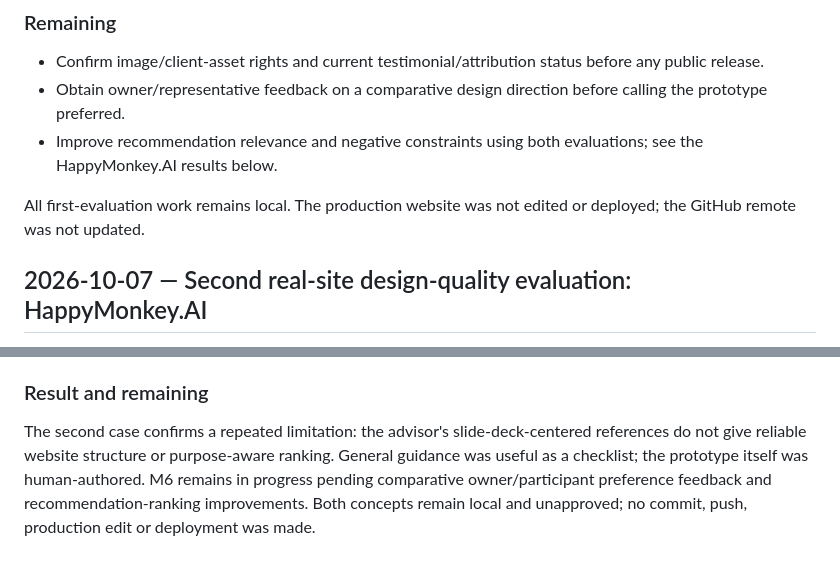
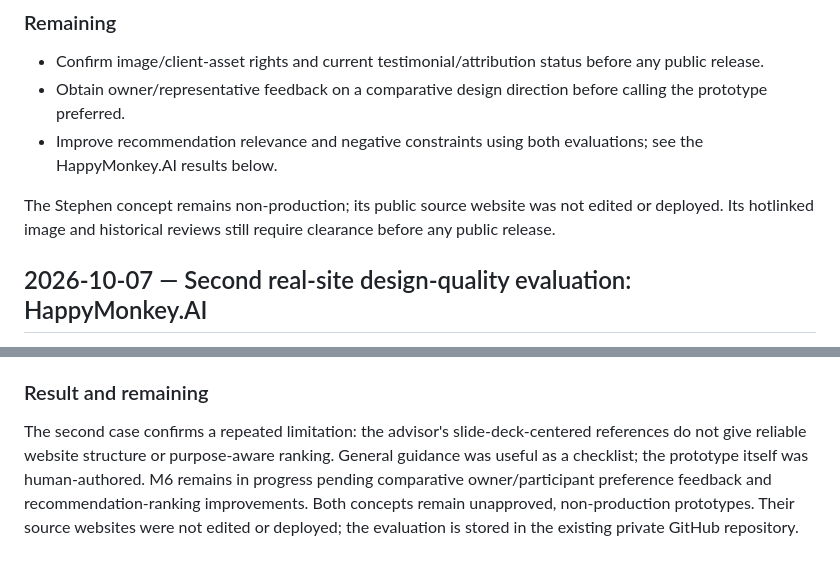
Before and after one commit to SPhillips1337/html-design-advisor-mcp, a Markdown page: PROGRESS.md, 2 parts joined by grey strips. Rendered like a GitHub page.

Commit message:
Record private GitHub publication

```diff
--- a/PROGRESS.md
+++ b/PROGRESS.md
@@ -48,7 +48,7 @@ The owner said the first visual concept looked nice and suggested reusing authen
 - Obtain owner/representative feedback on a comparative design direction before calling the prototype preferred.
 - Improve recommendation relevance and negative constraints using both evaluations; see the HappyMonkey.AI results below.
 
-All first-evaluation work remains local. The production website was not edited or deployed; the GitHub remote was not updated.
+The Stephen concept remains non-production; its public source website was not edited or deployed. Its hotlinked image and historical reviews still require clearance before any public release.
 
 ## 2026-10-07 — Second real-site design-quality evaluation: HappyMonkey.AI
 
@@ -73,4 +73,4 @@ The owner asked for a second test to see whether the HTML Design Advisor could h
 
 ### Result and remaining
 
-The second case confirms a repeated limitation: the advisor's slide-deck-centered references do not give reliable website structure or purpose-aware ranking. General guidance was useful as a checklist; the prototype itself was human-authored. M6 remains in progress pending comparative owner/participant preference feedback and recommendation-ranking improvements. Both concepts remain local and unapproved; no commit, push, production edit or deployment was made.
+The second case confirms a repeated limitation: the advisor's slide-deck-centered references do not give reliable website structure or purpose-aware ranking. General guidance was useful as a checklist; the prototype itself was human-authored. M6 remains in progress pending comparative owner/participant preference feedback and recommendation-ranking improvements. Both concepts remain unapproved, non-production prototypes. Their source websites were not edited or deployed; the evaluation is stored in the existing private GitHub repository.
```
